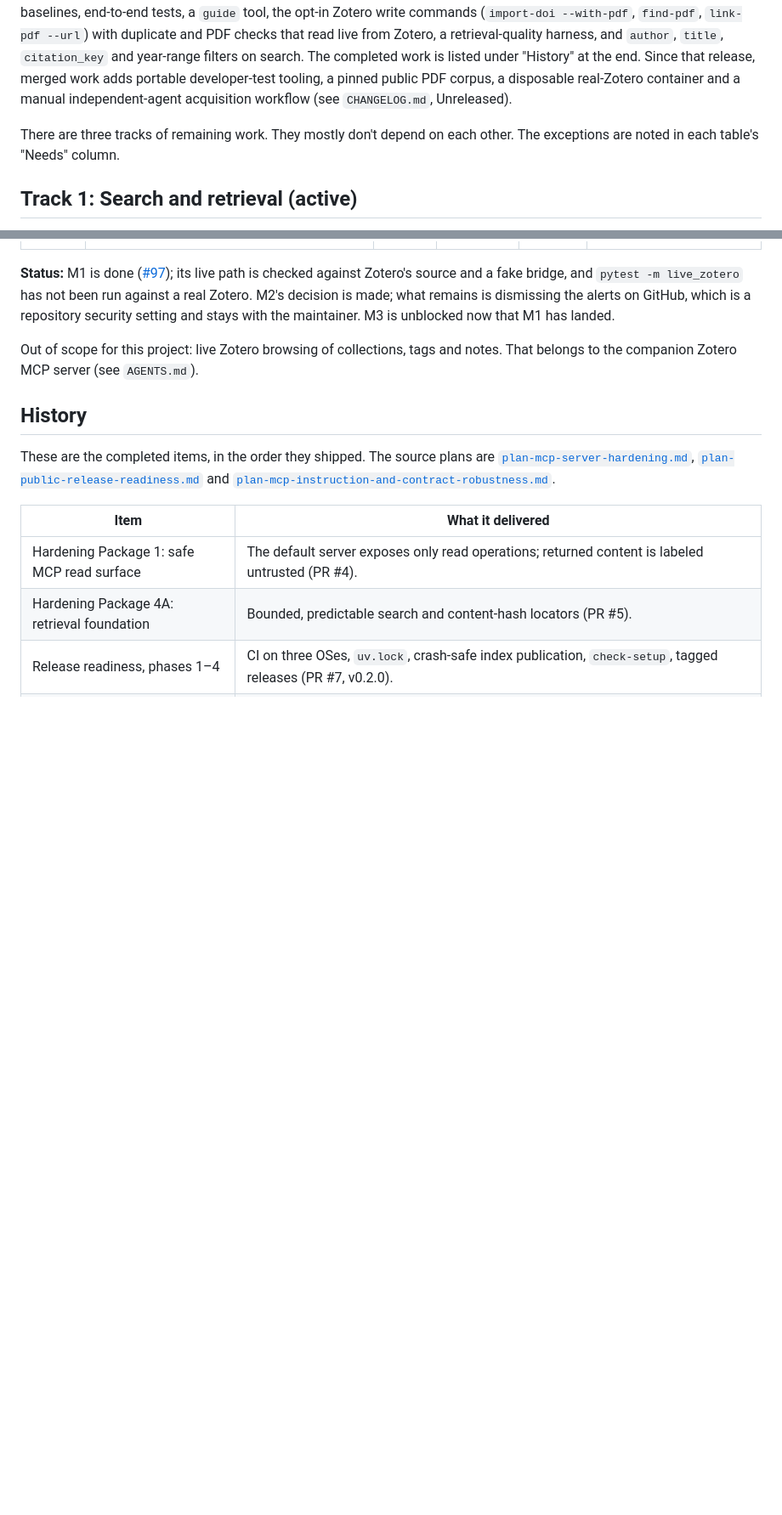
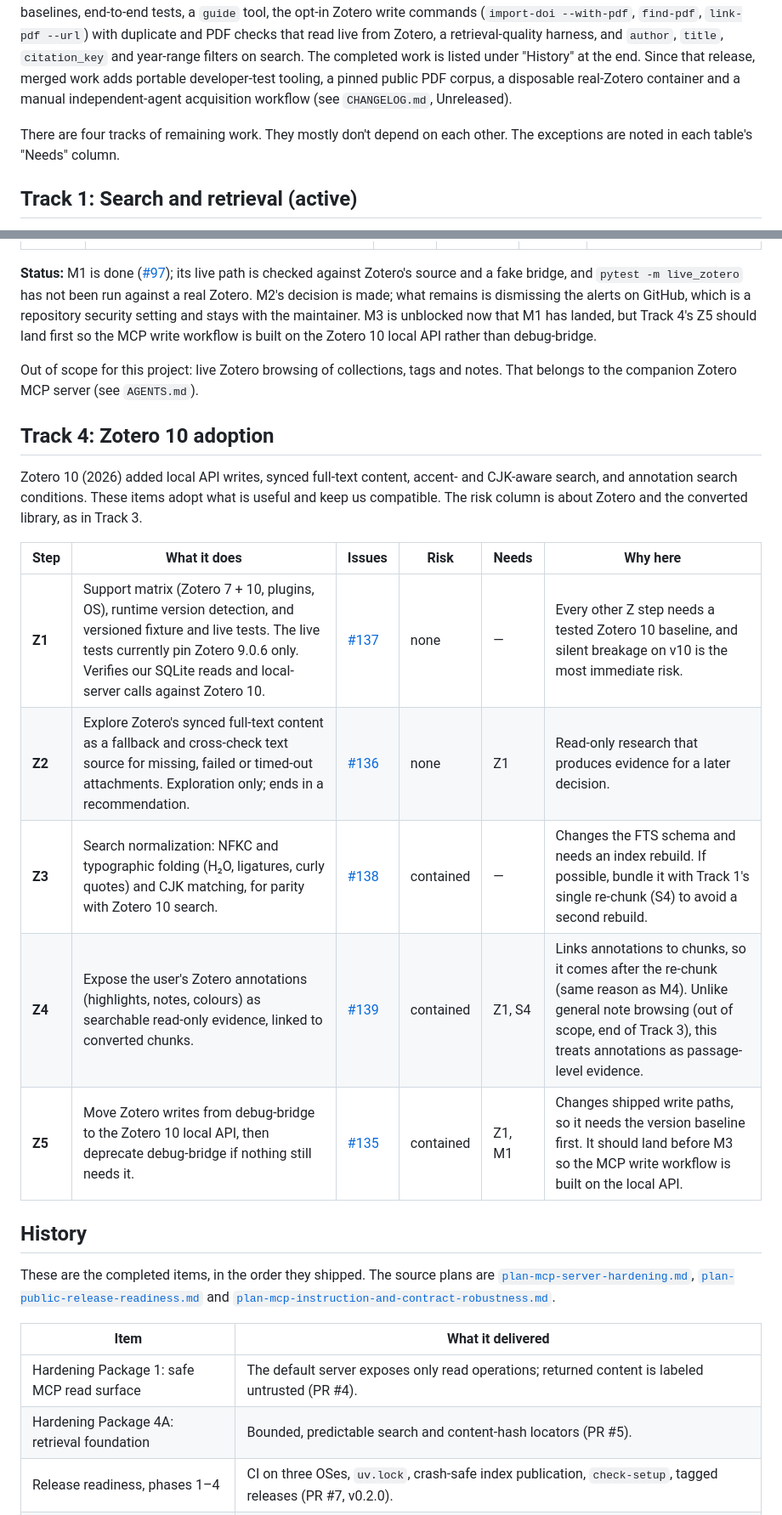
Before and after one commit to matthiaskloft/zotero-fulltext-mcp, a Markdown page: ROADMAP.md, 2 parts joined by grey strips. Shown at 85% size. GitHub-like rendering; blank space fills up the shorter version.

Commit message:
docs(roadmap): add Track 4 for Zotero 10 adoption (#140)
* docs(roadmap): add Track 4 for Zotero 10 adoption

Co-Authored-By: Claude Opus 5.5 <noreply@anthropic.com>

* docs(roadmap): fix Track 4 cross-references and M3/Z5 ordering

- Z4 pointed to an out-of-scope note 'below'; it is at the end of Track 3.
- Z1 now states the live tests currently pin Zotero 9.0.6.
- Track 3 status said M3 is unblocked without mentioning that Z5 should
  land before it.

Co-Authored-By: Claude Opus 5.5 <noreply@anthropic.com>
Claude-Session: https://claude.ai/code/session_01NMscDj42sVCpSvbk7gwLFN

---------

Co-authored-by: matthiaskloft <matthiaskloft@users.noreply.github.com>
Co-authored-by: Claude Opus 5.5 <noreply@anthropic.com>

```diff
--- a/ROADMAP.md
+++ b/ROADMAP.md
@@ -57,7 +57,7 @@ year-range filters on search. The completed work is listed under "History" at th
 adds portable developer-test tooling, a pinned public PDF corpus, a disposable real-Zotero
 container and a manual independent-agent acquisition workflow (see `CHANGELOG.md`, Unreleased).
 
-There are three tracks of remaining work. They mostly don't depend on each other. The exceptions are
+There are four tracks of remaining work. They mostly don't depend on each other. The exceptions are
 noted in each table's "Needs" column.
 
 ## Track 1: Search and retrieval (active)
@@ -210,10 +210,25 @@ risk column here is about Zotero and dependencies, not the converted library.
 live path is checked against Zotero's source and a fake bridge, and `pytest -m live_zotero` has not
 been run against a real Zotero. M2's decision is made; what remains is dismissing the alerts on
 GitHub, which is a repository security setting and stays with the maintainer. M3 is unblocked now
-that M1 has landed.
+that M1 has landed, but Track 4's Z5 should land first so the MCP write workflow is built on the
+Zotero 10 local API rather than debug-bridge.
 
 Out of scope for this project: live Zotero browsing of collections, tags and notes. That belongs to
 the companion Zotero MCP server (see `AGENTS.md`).
+
+## Track 4: Zotero 10 adoption
+
+Zotero 10 (2026) added local API writes, synced full-text content, accent- and CJK-aware search,
+and annotation search conditions. These items adopt what is useful and keep us compatible. The risk
+column is about Zotero and the converted library, as in Track 3.
+
+| Step | What it does | Issues | Risk | Needs | Why here |
+|------|--------------|--------|------|-------|----------|
+| **Z1** | Support matrix (Zotero 7 + 10, plugins, OS), runtime version detection, and versioned fixture and live tests. The live tests currently pin Zotero 9.0.6 only. Verifies our SQLite reads and local-server calls against Zotero 10. | [#137](https://github.com/matthiaskloft/zotero-fulltext-mcp/issues/137) | none | — | Every other Z step needs a tested Zotero 10 baseline, and silent breakage on v10 is the most immediate risk. |
+| **Z2** | Explore Zotero's synced full-text content as a fallback and cross-check text source for missing, failed or timed-out attachments. Exploration only; ends in a recommendation. | [#136](https://github.com/matthiaskloft/zotero-fulltext-mcp/issues/136) | none | Z1 | Read-only research that produces evidence for a later decision. |
+| **Z3** | Search normalization: NFKC and typographic folding (H₂O, ligatures, curly quotes) and CJK matching, for parity with Zotero 10 search. | [#138](https://github.com/matthiaskloft/zotero-fulltext-mcp/issues/138) | contained | — | Changes the FTS schema and needs an index rebuild. If possible, bundle it with Track 1's single re-chunk (S4) to avoid a second rebuild. |
+| **Z4** | Expose the user's Zotero annotations (highlights, notes, colours) as searchable read-only evidence, linked to converted chunks. | [#139](https://github.com/matthiaskloft/zotero-fulltext-mcp/issues/139) | contained | Z1, S4 | Links annotations to chunks, so it comes after the re-chunk (same reason as M4). Unlike general note browsing (out of scope, end of Track 3), this treats annotations as passage-level evidence. |
+| **Z5** | Move Zotero writes from debug-bridge to the Zotero 10 local API, then deprecate debug-bridge if nothing still needs it. | [#135](https://github.com/matthiaskloft/zotero-fulltext-mcp/issues/135) | contained | Z1, M1 | Changes shipped write paths, so it needs the version baseline first. It should land before M3 so the MCP write workflow is built on the local API. |
 
 ## History
 
```
